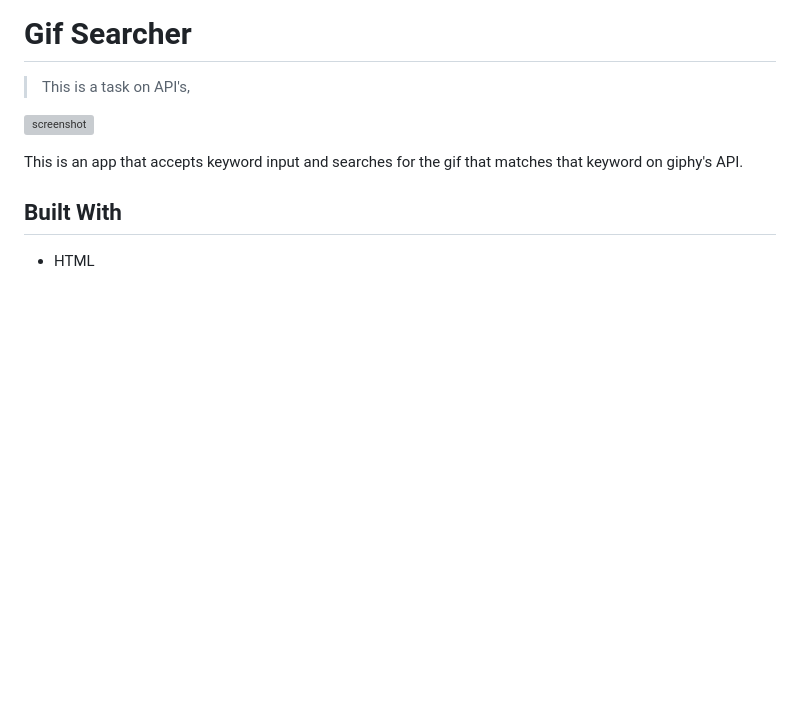
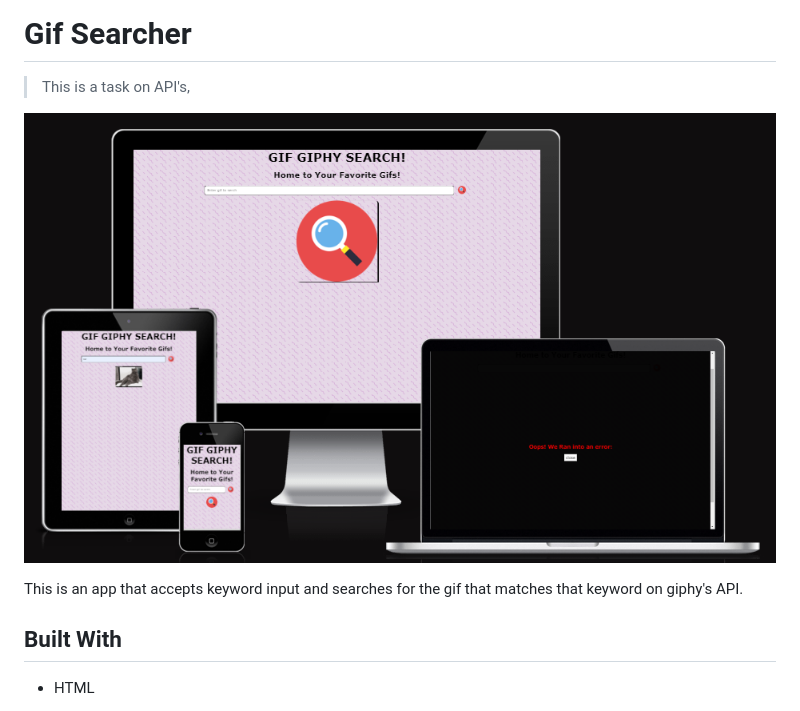
Before and after one commit to Lanr3waju/gif-searcher, a Markdown page: README.md, the part around the change printed below. Rendered like a GitHub page; pictures changed too: img/preview.png (added); blank space fills up the shorter version; grey boxes are pictures that could not be loaded.

Commit message:
Add readme image preview

```diff
--- a/README.md
+++ b/README.md
@@ -2,7 +2,7 @@
 
 > This is a task on API's,
 
-![screenshot](./src/img/awesome-books.png)
+![screenshot](./img/preview.png)
 
 This is an app that accepts keyword input and searches for the gif that matches that keyword on giphy's API.
 
```
Also changed, not shown: other parts of README.md (+1 -1 lines), 1 other file.
